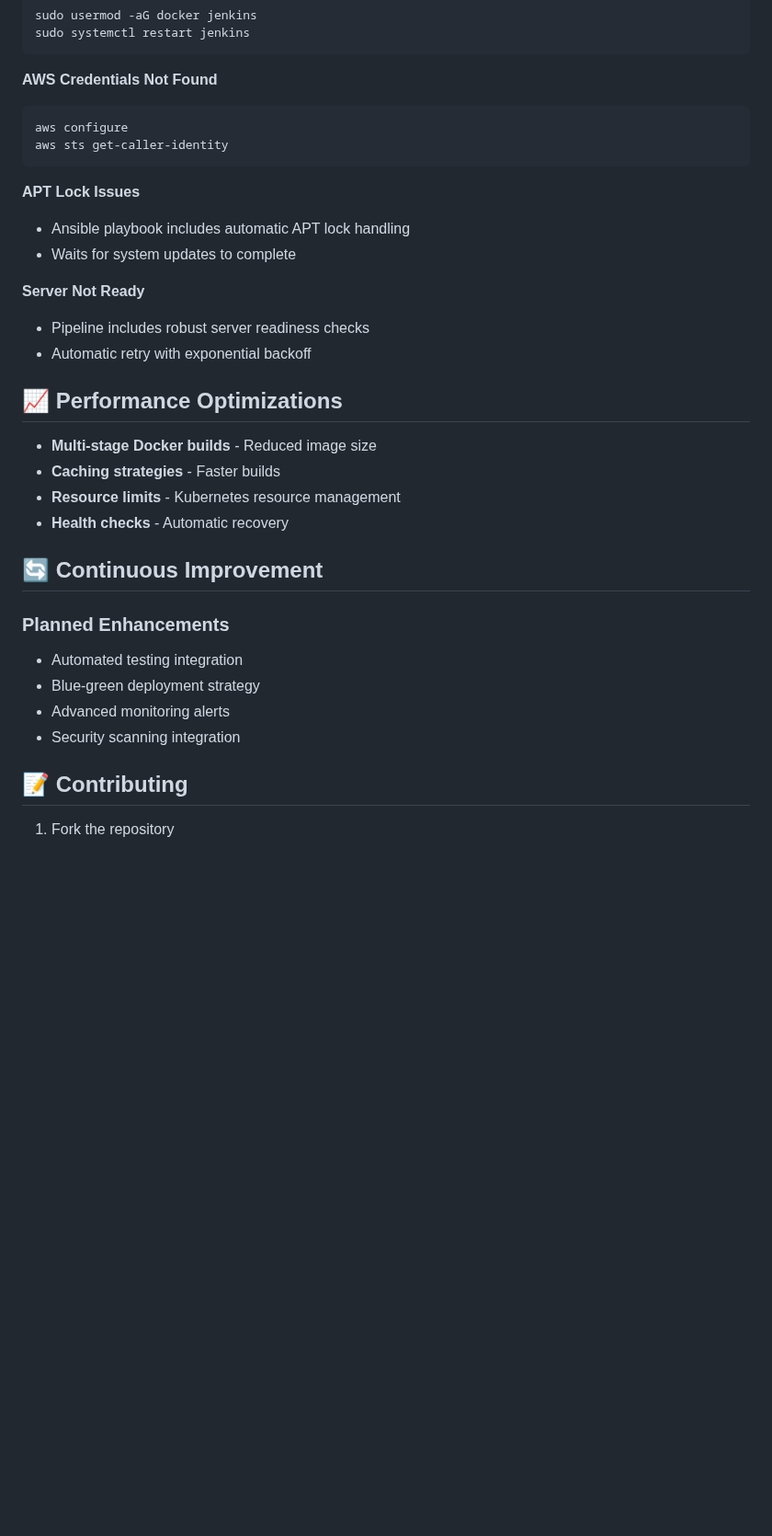
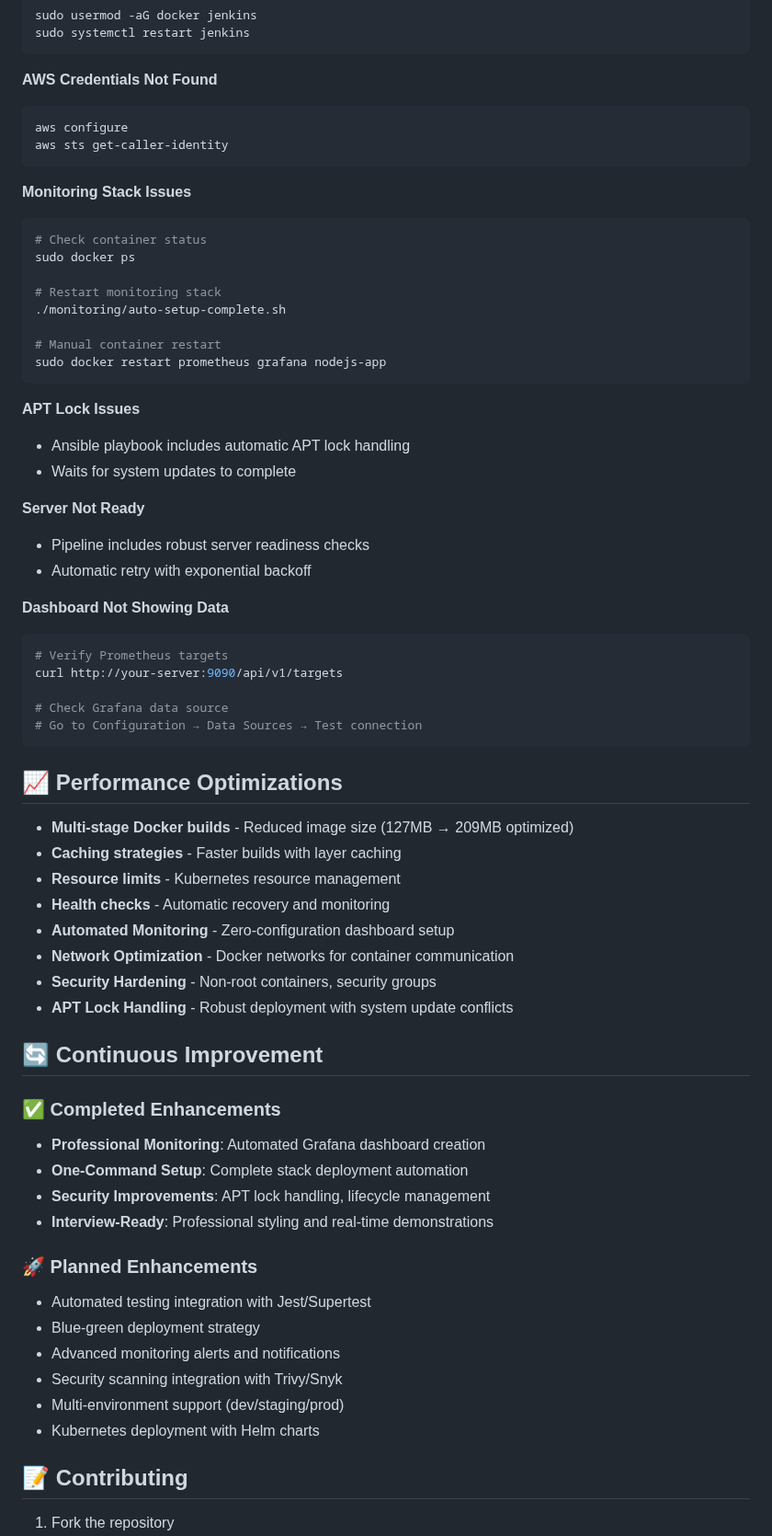
Before and after one commit to Janhavi-j001/Case-study, a Markdown page: README.md, the part around one of its changes. Shown at 92% size. Drawn GitHub-style; blank space fills up the shorter version.

````diff
--- a/README.md
+++ b/README.md
@@ -199,6 +247,18 @@ aws configure
 aws sts get-caller-identity
 ```
 
+**Monitoring Stack Issues**
+```bash
+# Check container status
+sudo docker ps
+
+# Restart monitoring stack
+./monitoring/auto-setup-complete.sh
+
+# Manual container restart
+sudo docker restart prometheus grafana nodejs-app
+```
+
 **APT Lock Issues**
 - Ansible playbook includes automatic APT lock handling
 - Waits for system updates to complete
@@ -207,20 +267,41 @@ aws sts get-caller-identity
 - Pipeline includes robust server readiness checks
 - Automatic retry with exponential backoff
 
+**Dashboard Not Showing Data**
+```bash
+# Verify Prometheus targets
+curl http://your-server:9090/api/v1/targets
+
+# Check Grafana data source
+# Go to Configuration → Data Sources → Test connection
+```
+
 ## 📈 Performance Optimizations
 
-- **Multi-stage Docker builds** - Reduced image size
-- **Caching strategies** - Faster builds
+- **Multi-stage Docker builds** - Reduced image size (127MB → 209MB optimized)
+- **Caching strategies** - Faster builds with layer caching
 - **Resource limits** - Kubernetes resource management
-- **Health checks** - Automatic recovery
+- **Health checks** - Automatic recovery and monitoring
+- **Automated Monitoring** - Zero-configuration dashboard setup
+- **Network Optimization** - Docker networks for container communication
+- **Security Hardening** - Non-root containers, security groups
+- **APT Lock Handling** - Robust deployment with system update conflicts
 
 ## 🔄 Continuous Improvement
 
-### Planned Enhancements
-- Automated testing integration
+### ✅ Completed Enhancements
+- **Professional Monitoring**: Automated Grafana dashboard creation
+- **One-Command Setup**: Complete stack deployment automation
+- **Security Improvements**: APT lock handling, lifecycle management
+- **Interview-Ready**: Professional styling and real-time demonstrations
+
+### 🚀 Planned Enhancements
+- Automated testing integration with Jest/Supertest
 - Blue-green deployment strategy
-- Advanced monitoring alerts
-- Security scanning integration
+- Advanced monitoring alerts and notifications
+- Security scanning integration with Trivy/Snyk
+- Multi-environment support (dev/staging/prod)
+- Kubernetes deployment with Helm charts
 
 ## 📝 Contributing
 
````
Also changed, not shown: other parts of README.md (+104 -36 lines).
